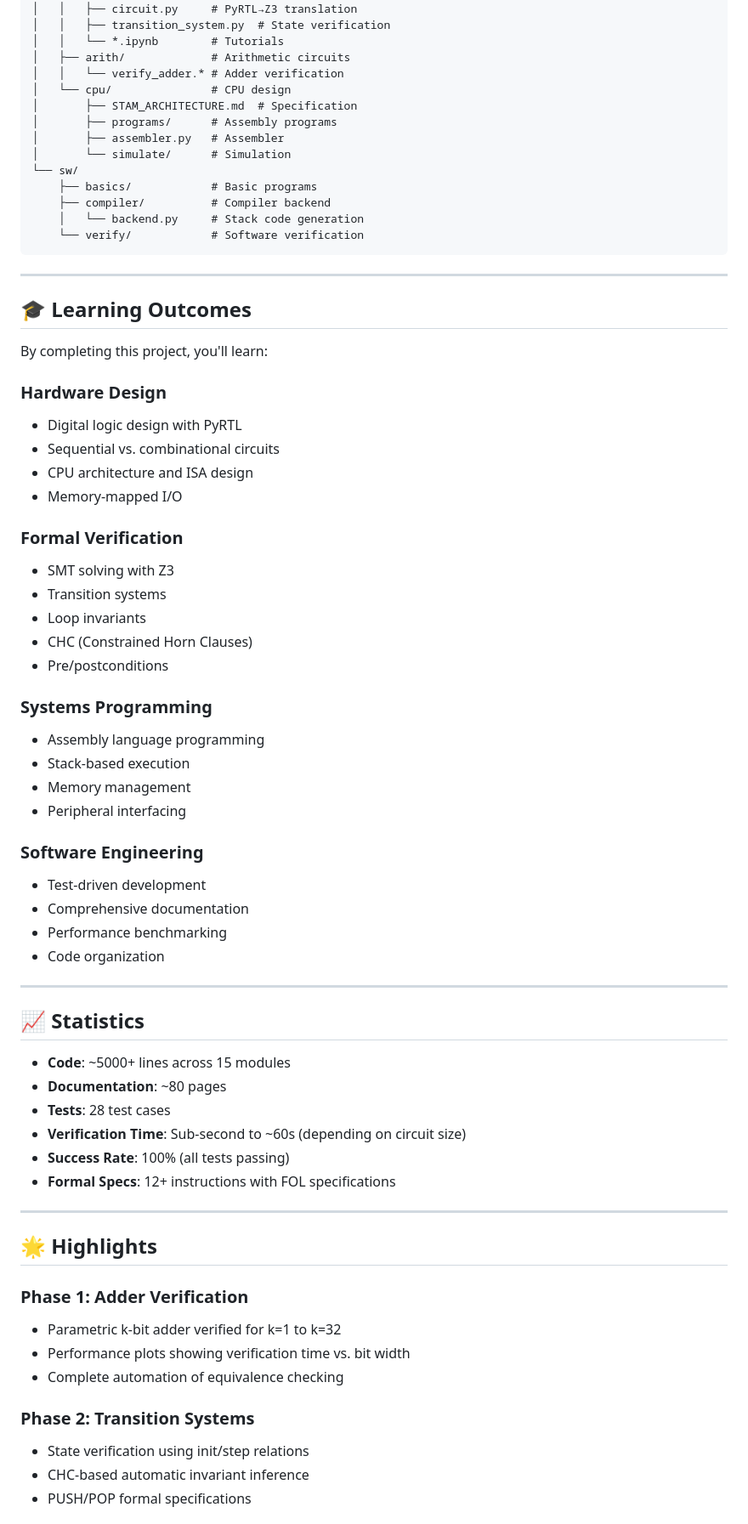
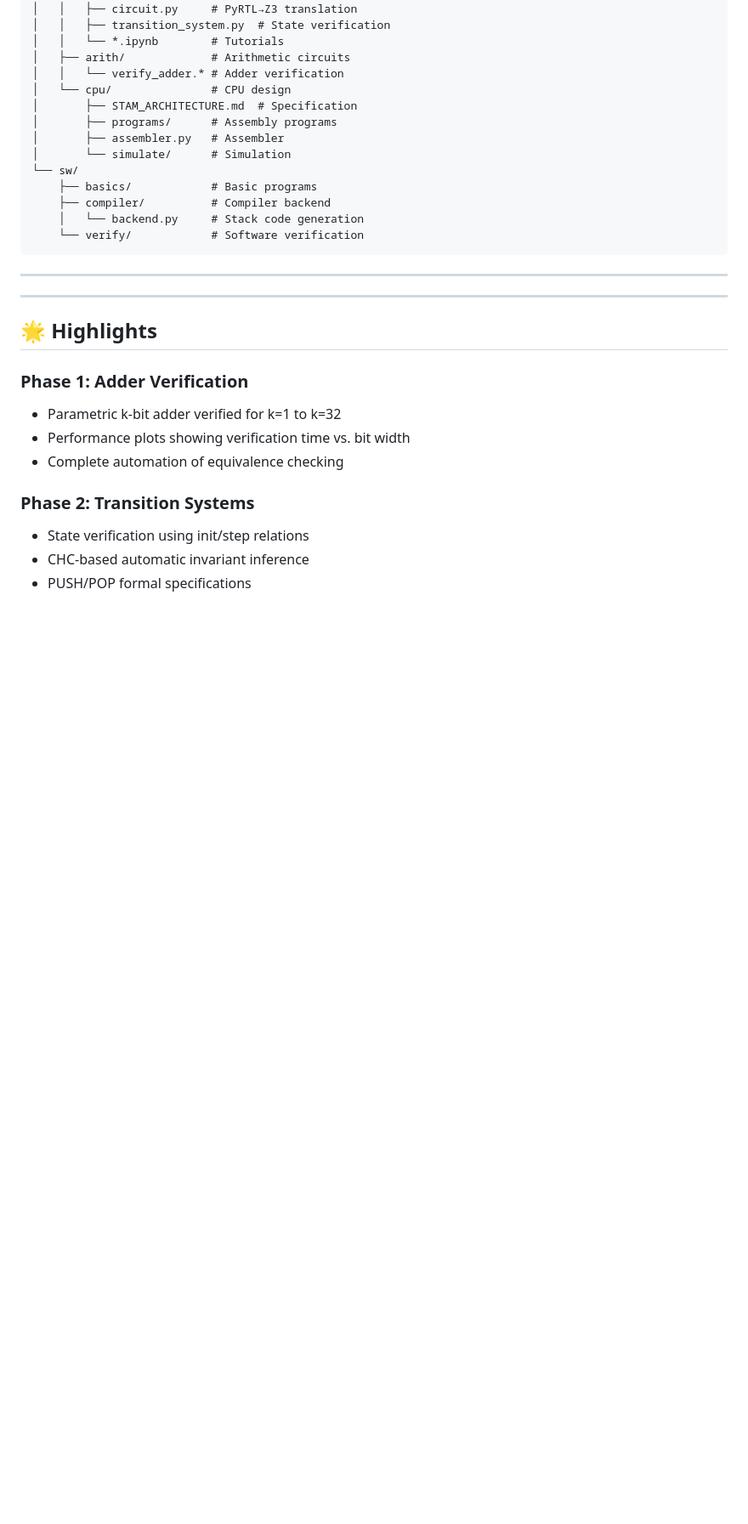
Before and after one commit to manarmahajna/techcs-236346, a Markdown page: README.md, the part around one of its changes. Shown at 85% size. Drawn GitHub-style; blank space fills up the shorter version.

```diff
--- a/README.md
+++ b/README.md
@@ -194,45 +194,8 @@ project/
 
 ---
 
-## 🎓 **Learning Outcomes**
 
-By completing this project, you'll learn:
 
-### Hardware Design
-- Digital logic design with PyRTL
-- Sequential vs. combinational circuits
-- CPU architecture and ISA design
-- Memory-mapped I/O
-
-### Formal Verification
-- SMT solving with Z3
-- Transition systems
-- Loop invariants
-- CHC (Constrained Horn Clauses)
-- Pre/postconditions
-
-### Systems Programming
-- Assembly language programming
-- Stack-based execution
-- Memory management
-- Peripheral interfacing
-
-### Software Engineering
-- Test-driven development
-- Comprehensive documentation
-- Performance benchmarking
-- Code organization
-
----
-
-## 📈 **Statistics**
-
-- **Code**: ~5000+ lines across 15 modules
-- **Documentation**: ~80 pages
-- **Tests**: 28 test cases
-- **Verification Time**: Sub-second to ~60s (depending on circuit size)
-- **Success Rate**: 100% (all tests passing)
-- **Formal Specs**: 12+ instructions with FOL specifications
 
 ---
 
```
Also changed, not shown: other parts of README.md (+3 -48 lines).
